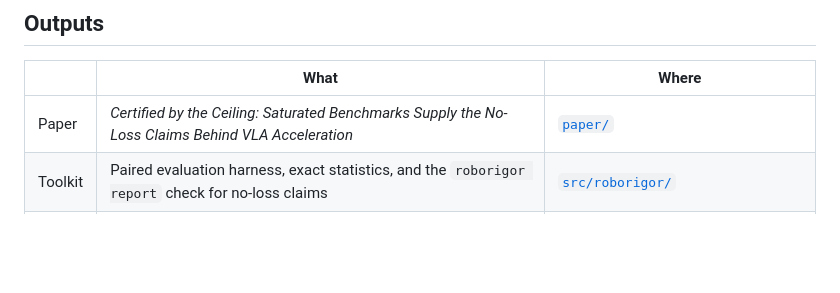
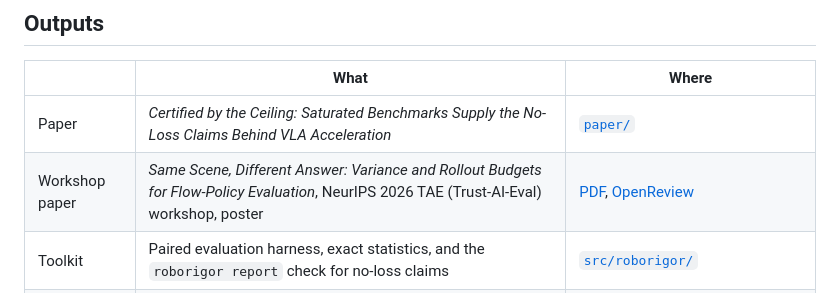
Before and after one commit to nihalgunu/roborigor, a Markdown page: README.md, the part around the change. Drawn GitHub-style; blank space fills up the shorter version.

Commit message:
README: list the TAE workshop paper

```diff
--- a/README.md
+++ b/README.md
@@ -14,6 +14,7 @@ VLA acceleration papers (fewer denoising steps, caching, token pruning, quantiza
 | | What | Where |
 |---|---|---|
 | Paper | *Certified by the Ceiling: Saturated Benchmarks Supply the No-Loss Claims Behind VLA Acceleration* | [`paper/`](paper/) |
+| Workshop paper | *Same Scene, Different Answer: Variance and Rollout Budgets for Flow-Policy Evaluation*, NeurIPS 2026 TAE (Trust-AI-Eval) workshop, poster | [PDF](https://nihalgunu.com/roborigor/same-scene-different-answer.pdf), [OpenReview](https://openreview.net/forum?id=GWoS5WMwr4) |
 | Toolkit | Paired evaluation harness, exact statistics, and the `roborigor report` check for no-loss claims | [`src/roborigor/`](src/roborigor/) |
 | Data | Per-episode records for every experiment, with a datasheet | [`artifact/`](artifact/), [`docs/DATASHEET.md`](docs/DATASHEET.md) |
 | Audits | 86 efficiency papers' no-loss claims; reporting practice in 50 VLA papers | [`docs/efficiency_audit/`](docs/efficiency_audit/), [`docs/audit/`](docs/audit/) |
```
